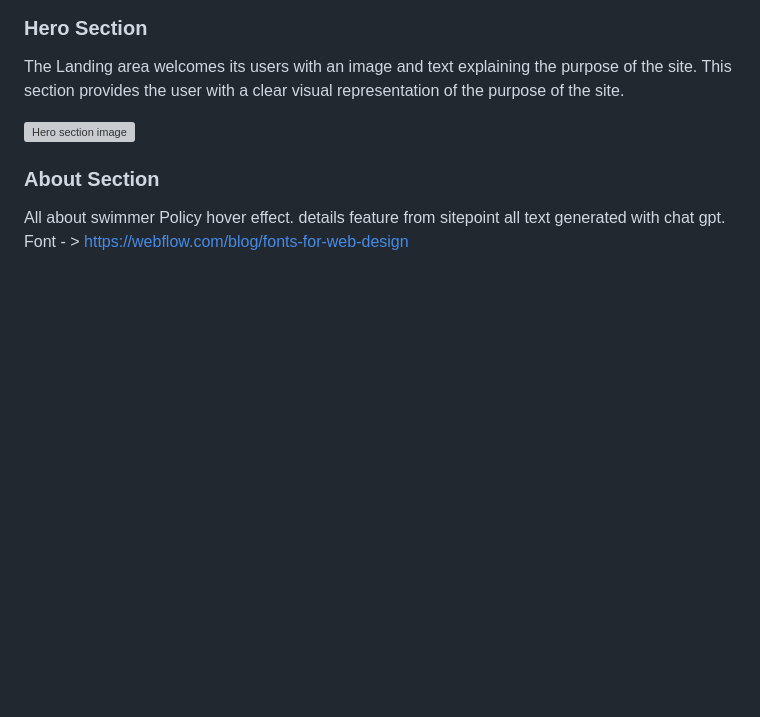
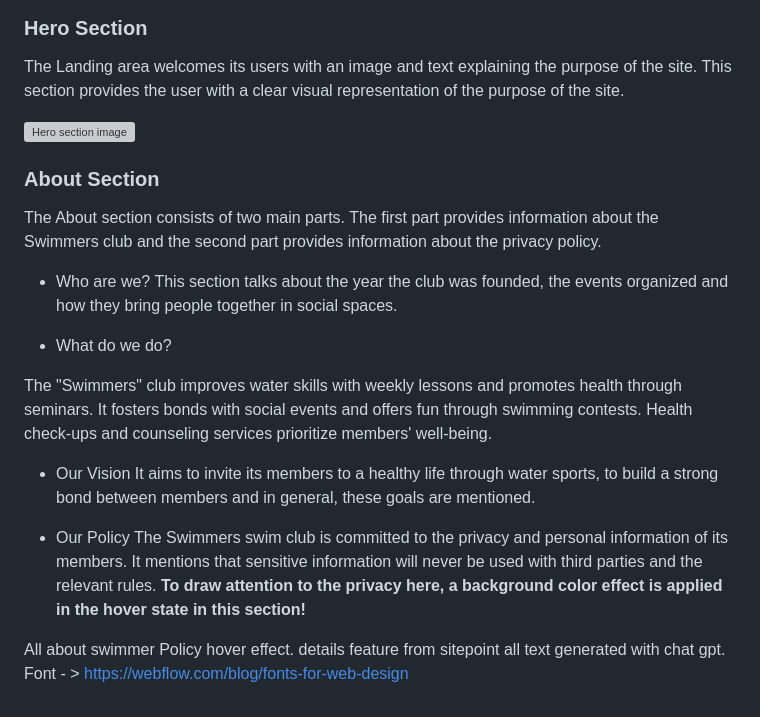
Before and after one commit to mdurmus/swimmer, a Markdown page: README.md, the part around the change. Drawn GitHub-style; blank space fills up the shorter version; grey boxes are pictures that could not be loaded.

Commit message:
Addded about  section.

```diff
--- a/README.md
+++ b/README.md
@@ -111,8 +111,20 @@ The Landing area welcomes its users with an image and text explaining the purpos
 
 ### About Section
 
+The About section consists of two main parts. The first part provides information about the Swimmers club and the second part provides information about the privacy policy.
 
+ + Who are we?
+ This section talks about the year the club was founded, the events organized and how they bring people together in social spaces.
 
+ +  What do we do?
+
+The "Swimmers" club improves water skills with weekly lessons and promotes health through seminars. It fosters bonds with social events and offers fun through swimming contests. Health check-ups and counseling services prioritize members' well-being.
+
++ Our Vision
+It aims to invite its members to a healthy life through water sports, to build a strong bond between members and in general, these goals are mentioned.
+
++ Our Policy
+The Swimmers swim club is committed to the privacy and personal information of its members. It mentions that sensitive information will never be used with third parties and the relevant rules. **To draw attention to the privacy here, a background color effect is applied in the hover state in this section!**
 
 All about swimmer
 Policy hover effect.
```
